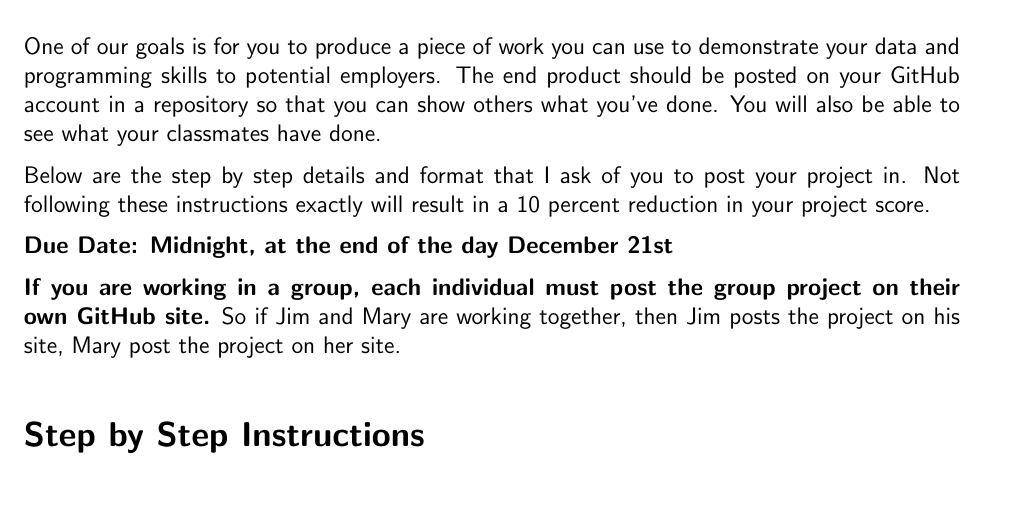
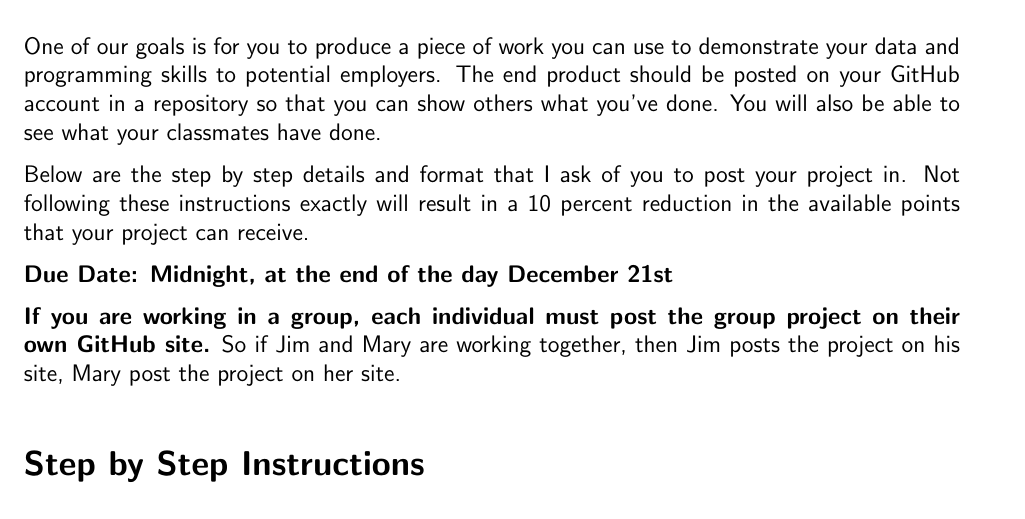
Before and after one commit to NYUDataBootcamp/Materials, a LaTeX problem sheet (Documents/bootcamp_project_turnin.tex): part of page 1 of 3, cut so that both start at the same text, the shorter picture padded with empty space. Compiled offline with pdfLaTeX.

Commit message:
more typos fixed

```diff
--- a/Documents/bootcamp_project_turnin.tex
+++ b/Documents/bootcamp_project_turnin.tex
@@ -21,7 +21,7 @@
 One of our goals is for you to produce a piece of work you can use to demonstrate your data and programming skills to potential employers. The end product should be posted on your GitHub account in a repository so that
 you can show others what you've done. You will also be able to see what your classmates have done.
 
-Below are the step by step details and format that I ask of you to post your project in. Not following these instructions exactly will result in a 10 percent reduction in your project score.
+Below are the step by step details and format that I ask of you to post your project in. Not following these instructions exactly will result in a 10 percent reduction in the available points that your project can receive.
 
 \textbf{Due Date: Midnight, at the end of the day December 21st}
 
```
Also changed, not shown: Documents/bootcamp_project_turnin.pdf.
